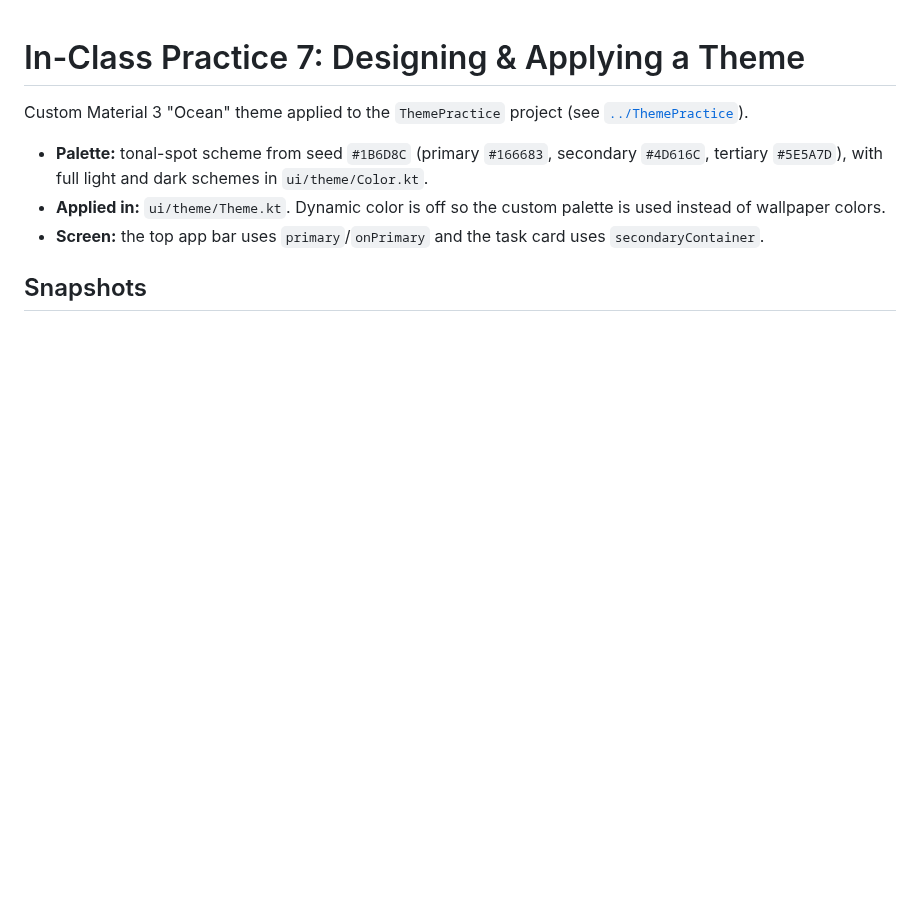
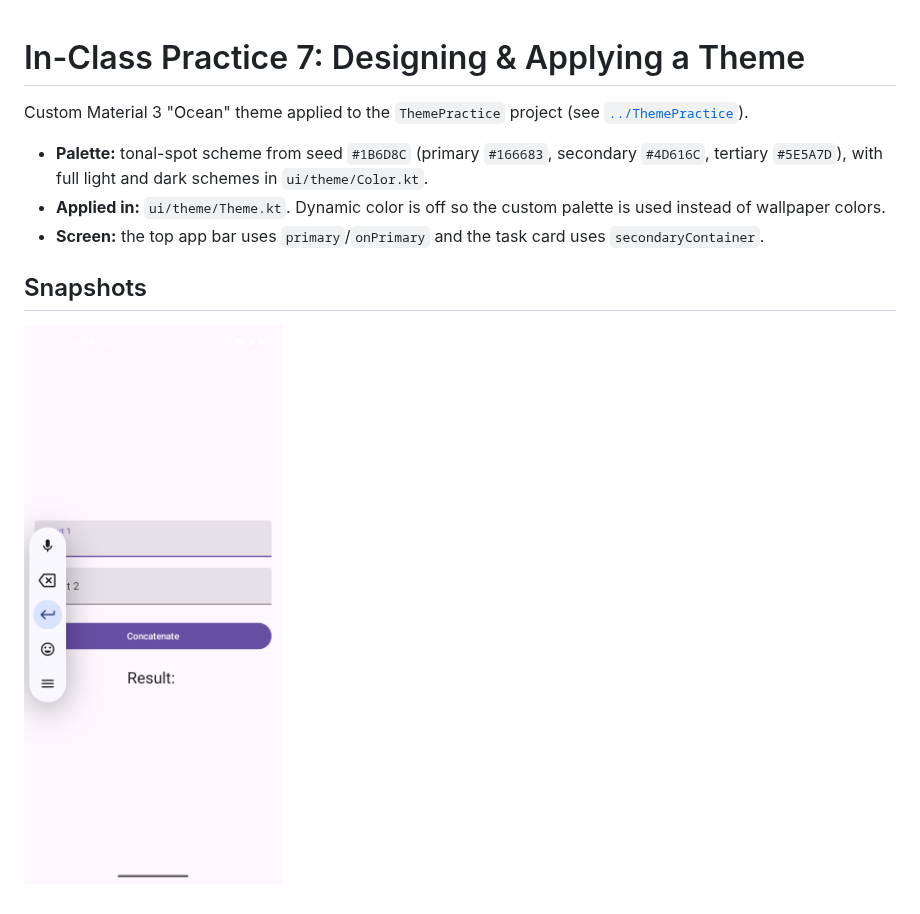
Before and after one commit to ozr0013/CS4530_u1529771, a Markdown page: in-class practice 7/README.md, the part around the change. Drawn GitHub-style; pictures changed too: in-class practice 7/snapshot.png (added); blank space fills up the shorter version.

Commit message:
Add snapshot to in-class practice 7

```diff
--- a/in-class practice 7/README.md
+++ b/in-class practice 7/README.md
@@ -12,3 +12,5 @@ Custom Material 3 "Ocean" theme applied to the `ThemePractice` project
   `secondaryContainer`.
 
 ## Snapshots
+
+![Theme Practice Snapshot](snapshot.png)
```
